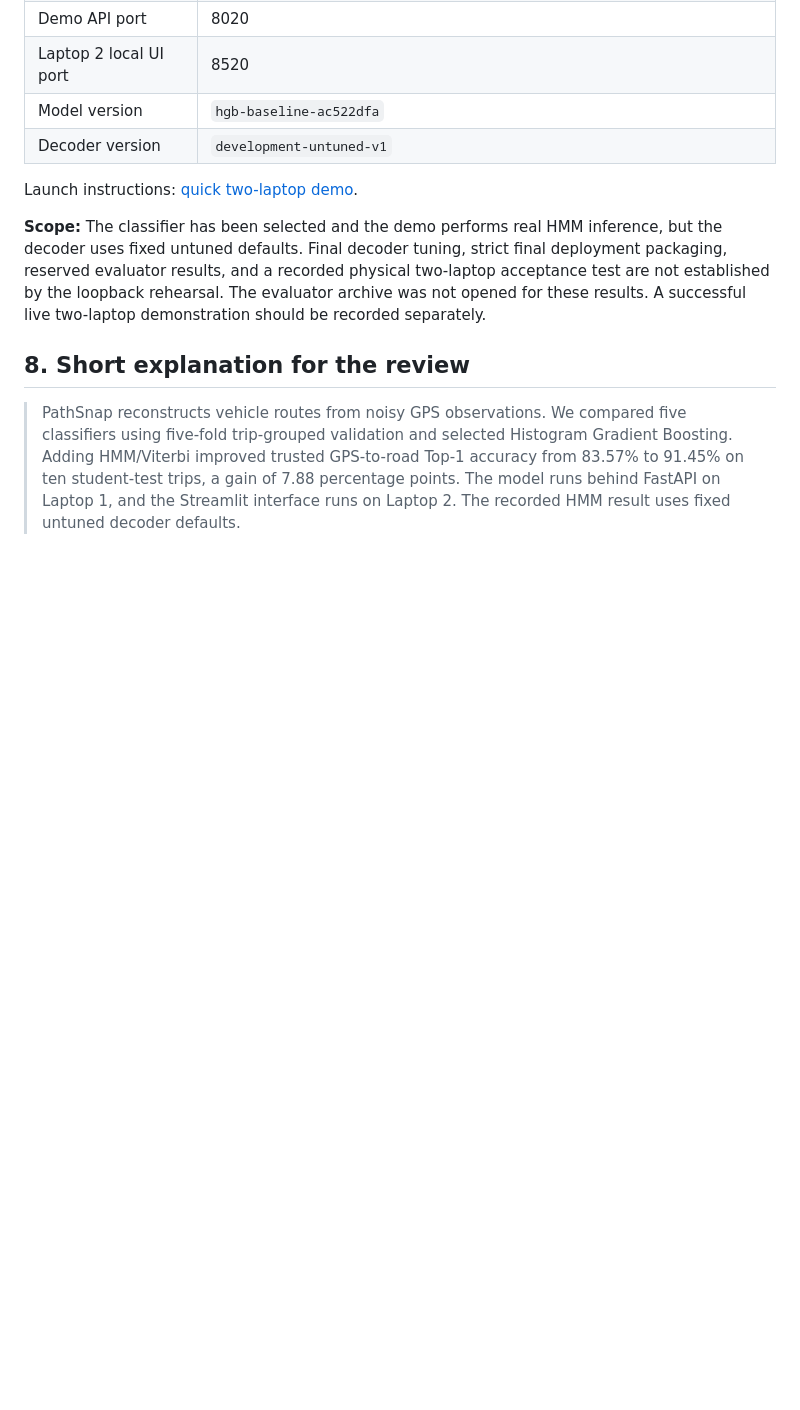
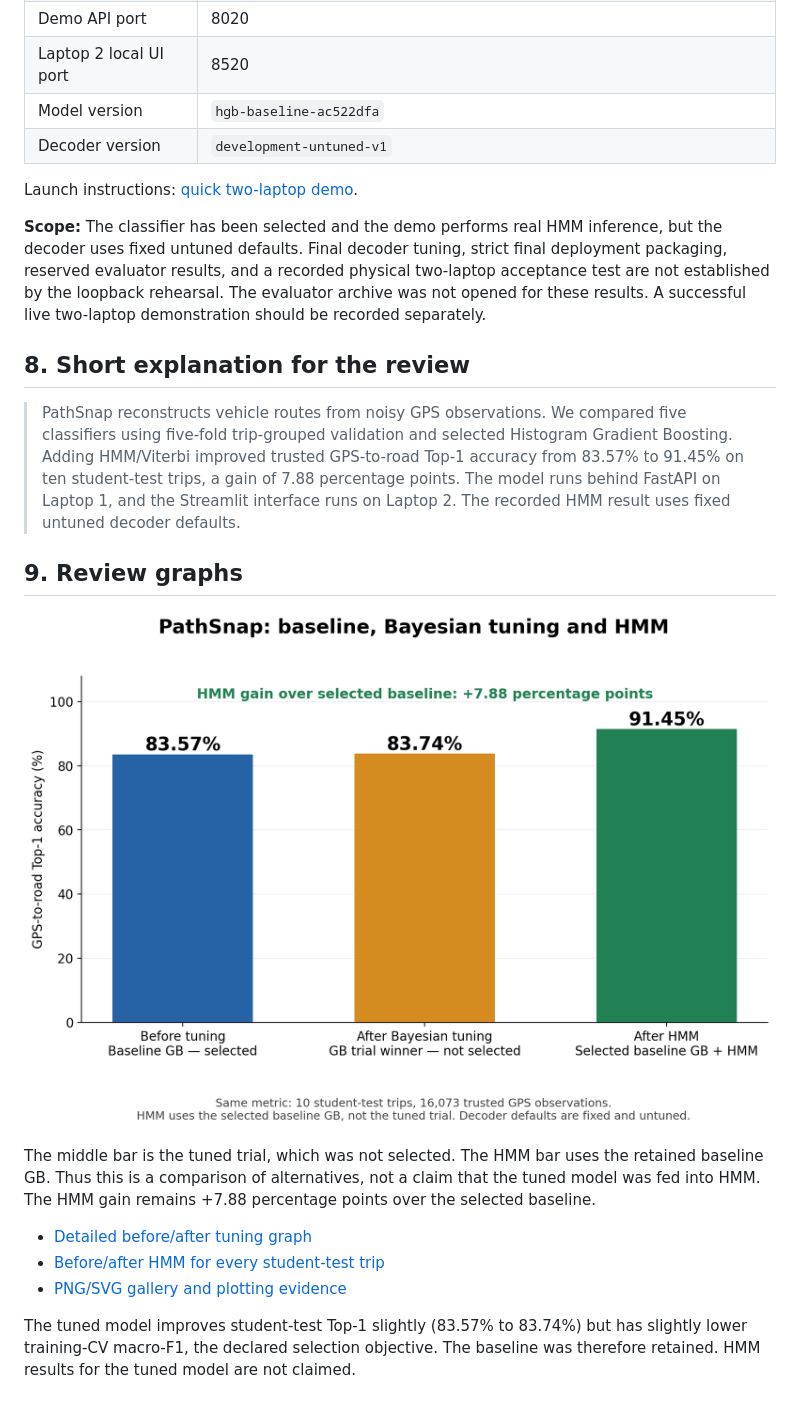
Before and after one commit to rakshan-2006/ML-Hackathon, a Markdown page: docs/reports/REVIEW_SUMMARY.md, the part around the change. Drawn GitHub-style; pictures changed too: results/figures/review/01_baseline_tuned_hmm_top1.png (added); blank space fills up the shorter version.

Commit message:
Add verified baseline, Bayesian tuning and HMM review graphs

```diff
--- a/docs/reports/REVIEW_SUMMARY.md
+++ b/docs/reports/REVIEW_SUMMARY.md
@@ -134,3 +134,20 @@ Launch instructions: [quick two-laptop demo](../QUICK_DEMO.md).
 ## 8. Short explanation for the review
 
 > PathSnap reconstructs vehicle routes from noisy GPS observations. We compared five classifiers using five-fold trip-grouped validation and selected Histogram Gradient Boosting. Adding HMM/Viterbi improved trusted GPS-to-road Top-1 accuracy from 83.57% to 91.45% on ten student-test trips, a gain of 7.88 percentage points. The model runs behind FastAPI on Laptop 1, and the Streamlit interface runs on Laptop 2. The recorded HMM result uses fixed untuned decoder defaults.
+
+## 9. Review graphs
+
+![Baseline, Bayesian-tuned GB, and selected baseline GB with HMM](../../results/figures/review/01_baseline_tuned_hmm_top1.png)
+
+The middle bar is the tuned trial, which was not selected. The HMM bar uses the
+retained baseline GB. Thus this is a comparison of alternatives, not a claim
+that the tuned model was fed into HMM. The HMM gain remains +7.88 percentage
+points over the selected baseline.
+
+- [Detailed before/after tuning graph](../../results/figures/review/02_before_after_tuning.png)
+- [Before/after HMM for every student-test trip](../../results/figures/review/03_hmm_per_trip.png)
+- [PNG/SVG gallery and plotting evidence](../../results/figures/review/README.md)
+
+The tuned model improves student-test Top-1 slightly (83.57% to 83.74%) but has
+slightly lower training-CV macro-F1, the declared selection objective. The
+baseline was therefore retained. HMM results for the tuned model are not claimed.
```
Also changed, not shown: results/figures/review/02_before_after_tuning.png (added), results/figures/review/03_hmm_per_trip.png (added), 7 other files.
